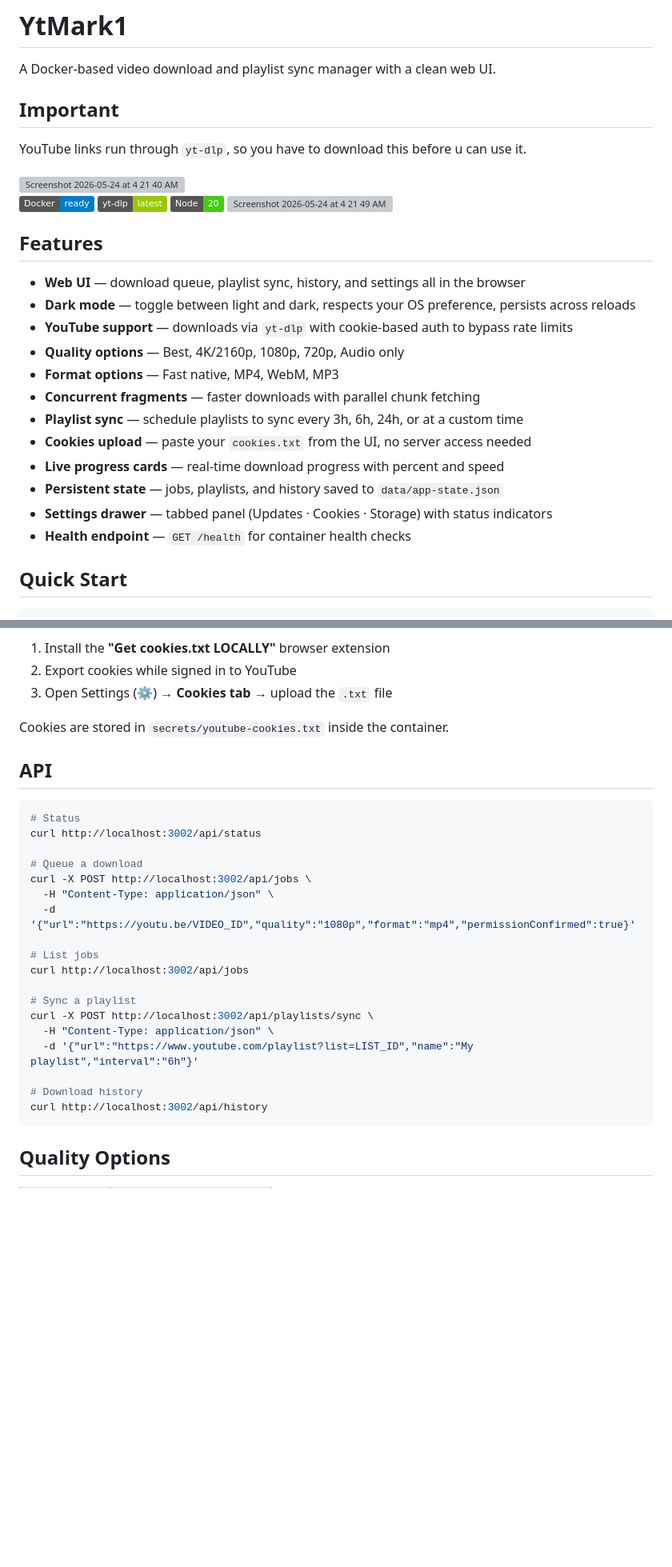
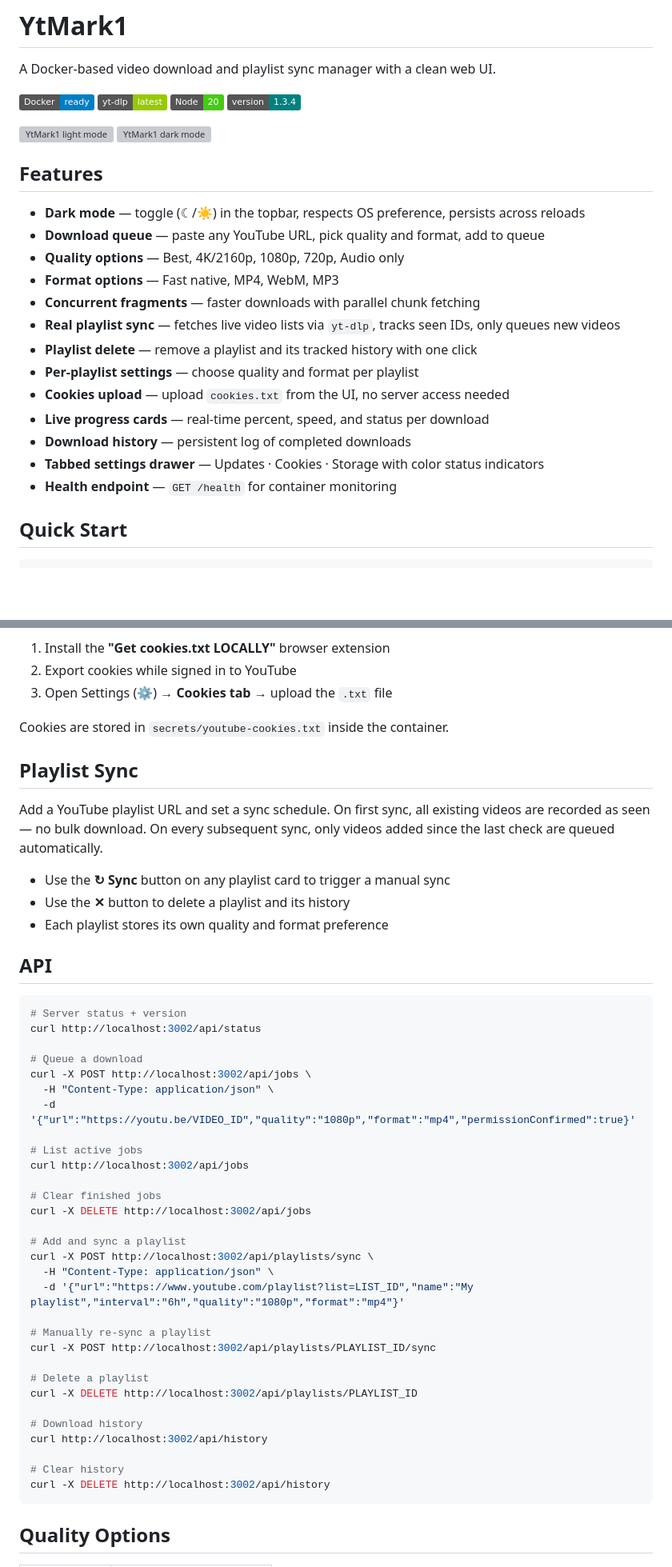
Before and after one commit to S1mple32/YoutubeDownloader, a Markdown page: README.md, 2 parts joined by grey strips. Shown at 80% size. Rendered like a GitHub page; badges without logos; blank space fills up the shorter version; grey boxes are pictures that could not be loaded.

Commit message:
Update README and add CHANGELOG for v1.3.4

````diff
--- a/README.md
+++ b/README.md
@@ -2,29 +2,26 @@
 
 A Docker-based video download and playlist sync manager with a clean web UI.
 
-## Important
+![Docker](https://img.shields.io/badge/Docker-ready-blue) ![yt-dlp](https://img.shields.io/badge/yt--dlp-latest-green) ![Node](https://img.shields.io/badge/Node-20-brightgreen) ![Version](https://img.shields.io/badge/version-1.3.4-teal)
 
-YouTube links run through `yt-dlp`, so you have to download this before u can use it.
-
-<img width="1332" height="829" alt="Screenshot 2026-05-24 at 4 21 40 AM" src="https://github.com/user-attachments/assets/145f1c7d-555d-4004-81bb-0bc0032553f6" />
-
-![Docker](https://img.shields.io/badge/Docker-ready-blue) ![yt-dlp](https://img.shields.io/badge/yt--dlp-latest-green) ![Node](https://img.shields.io/badge/Node-20-brightgreen)
-<img width="1512" height="852" alt="Screenshot 2026-05-24 at 4 21 49 AM" src="https://github.com/user-attachments/assets/4d0691fb-09ac-40ad-b2ef-34be06d7b5cf" />
+<img width="1332" height="829" alt="YtMark1 light mode" src="https://github.com/user-attachments/assets/145f1c7d-555d-4004-81bb-0bc0032553f6" />
+<img width="1512" height="852" alt="YtMark1 dark mode" src="https://github.com/user-attachments/assets/4d0691fb-09ac-40ad-b2ef-34be06d7b5cf" />
 
 ## Features
 
-- **Web UI** — download queue, playlist sync, history, and settings all in the browser
-- **Dark mode** — toggle between light and dark, respects your OS preference, persists across reloads
-- **YouTube support** — downloads via `yt-dlp` with cookie-based auth to bypass rate limits
+- **Dark mode** — toggle (☾/☀) in the topbar, respects OS preference, persists across reloads
+- **Download queue** — paste any YouTube URL, pick quality and format, add to queue
 - **Quality options** — Best, 4K/2160p, 1080p, 720p, Audio only
 - **Format options** — Fast native, MP4, WebM, MP3
 - **Concurrent fragments** — faster downloads with parallel chunk fetching
-- **Playlist sync** — schedule playlists to sync every 3h, 6h, 24h, or at a custom time
-- **Cookies upload** — paste your `cookies.txt` from the UI, no server access needed
-- **Live progress cards** — real-time download progress with percent and speed
-- **Persistent state** — jobs, playlists, and history saved to `data/app-state.json`
-- **Settings drawer** — tabbed panel (Updates · Cookies · Storage) with status indicators
-- **Health endpoint** — `GET /health` for container health checks
+- **Real playlist sync** — fetches live video lists via `yt-dlp`, tracks seen IDs, only queues new videos
+- **Playlist delete** — remove a playlist and its tracked history with one click
+- **Per-playlist settings** — choose quality and format per playlist
+- **Cookies upload** — upload `cookies.txt` from the UI, no server access needed
+- **Live progress cards** — real-time percent, speed, and status per download
+- **Download history** — persistent log of completed downloads
+- **Tabbed settings drawer** — Updates · Cookies · Storage with color status indicators
+- **Health endpoint** — `GET /health` for container monitoring
 
 ## Quick Start
 
@@ -61,10 +58,18 @@ YouTube rate-limits unauthenticated server IPs. Upload your cookies to bypass th
 
 Cookies are stored in `secrets/youtube-cookies.txt` inside the container.
 
+## Playlist Sync
+
+Add a YouTube playlist URL and set a sync schedule. On first sync, all existing videos are recorded as seen — no bulk download. On every subsequent sync, only videos added since the last check are queued automatically.
+
+- Use the **↻ Sync** button on any playlist card to trigger a manual sync
+- Use the **✕** button to delete a playlist and its history
+- Each playlist stores its own quality and format preference
+
 ## API
 
 ```bash
-# Status
+# Server status + version
 curl http://localhost:3002/api/status
 
 # Queue a download
@@ -72,16 +77,28 @@ curl -X POST http://localhost:3002/api/jobs \
   -H "Content-Type: application/json" \
   -d '{"url":"https://youtu.be/VIDEO_ID","quality":"1080p","format":"mp4","permissionConfirmed":true}'
 
-# List jobs
+# List active jobs
 curl http://localhost:3002/api/jobs
 
-# Sync a playlist
+# Clear finished jobs
+curl -X DELETE http://localhost:3002/api/jobs
+
+# Add and sync a playlist
 curl -X POST http://localhost:3002/api/playlists/sync \
   -H "Content-Type: application/json" \
-  -d '{"url":"https://www.youtube.com/playlist?list=LIST_ID","name":"My playlist","interval":"6h"}'
+  -d '{"url":"https://www.youtube.com/playlist?list=LIST_ID","name":"My playlist","interval":"6h","quality":"1080p","format":"mp4"}'
+
+# Manually re-sync a playlist
+curl -X POST http://localhost:3002/api/playlists/PLAYLIST_ID/sync
+
+# Delete a playlist
+curl -X DELETE http://localhost:3002/api/playlists/PLAYLIST_ID
 
 # Download history
 curl http://localhost:3002/api/history
+
+# Clear history
+curl -X DELETE http://localhost:3002/api/history
 ```
 
 ## Quality Options
````
Also changed, not shown: other parts of README.md (+4 -0 lines), CHANGELOG.md (added, +34 -0 lines).
